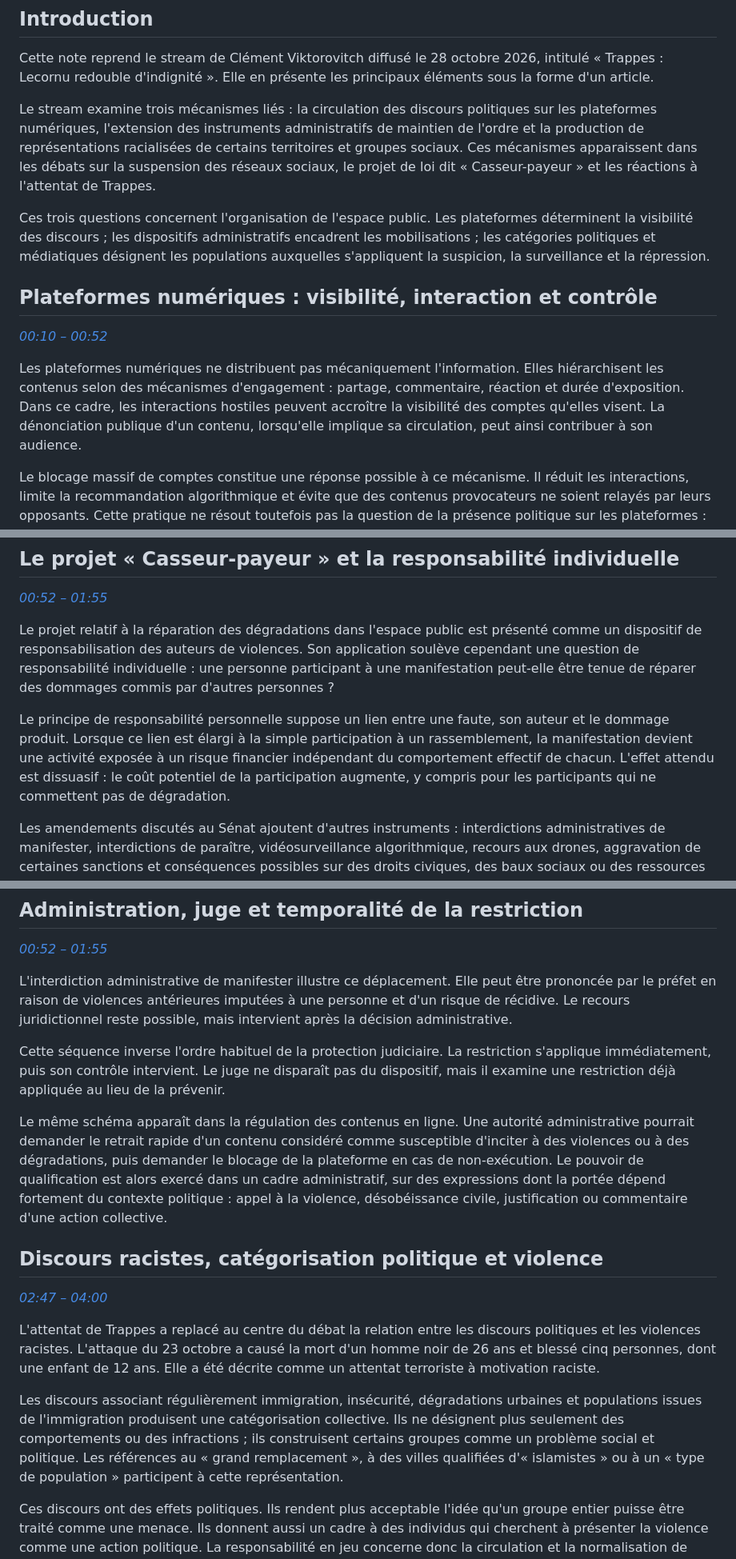
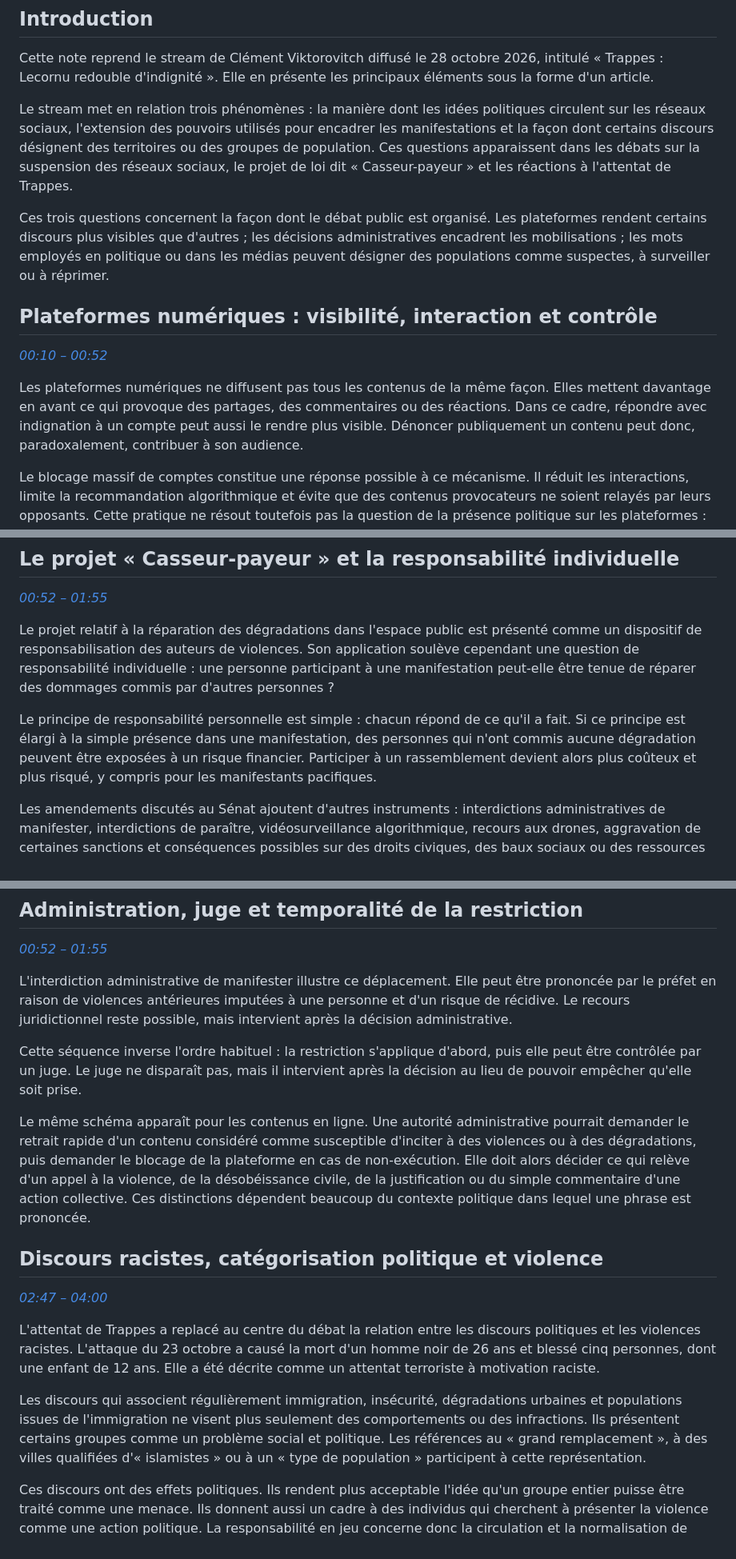
Before and after one commit to H0tage/resumeclemovitch, a Markdown page: content/article-trappes-28-octobre-2026.md, 3 parts joined by grey strips. Shown at 80% size. Drawn GitHub-style.

Commit message:
Use clearer language in analytical note

```diff
--- a/content/article-trappes-28-octobre-2026.md
+++ b/content/article-trappes-28-octobre-2026.md
@@ -4,15 +4,15 @@
 
 Cette note reprend le stream de Clément Viktorovitch diffusé le 28 octobre 2026, intitulé « Trappes : Lecornu redouble d'indignité ». Elle en présente les principaux éléments sous la forme d'un article.
 
-Le stream examine trois mécanismes liés : la circulation des discours politiques sur les plateformes numériques, l'extension des instruments administratifs de maintien de l'ordre et la production de représentations racialisées de certains territoires et groupes sociaux. Ces mécanismes apparaissent dans les débats sur la suspension des réseaux sociaux, le projet de loi dit « Casseur-payeur » et les réactions à l'attentat de Trappes.
+Le stream met en relation trois phénomènes : la manière dont les idées politiques circulent sur les réseaux sociaux, l'extension des pouvoirs utilisés pour encadrer les manifestations et la façon dont certains discours désignent des territoires ou des groupes de population. Ces questions apparaissent dans les débats sur la suspension des réseaux sociaux, le projet de loi dit « Casseur-payeur » et les réactions à l'attentat de Trappes.
 
-Ces trois questions concernent l'organisation de l'espace public. Les plateformes déterminent la visibilité des discours ; les dispositifs administratifs encadrent les mobilisations ; les catégories politiques et médiatiques désignent les populations auxquelles s'appliquent la suspicion, la surveillance et la répression.
+Ces trois questions concernent la façon dont le débat public est organisé. Les plateformes rendent certains discours plus visibles que d'autres ; les décisions administratives encadrent les mobilisations ; les mots employés en politique ou dans les médias peuvent désigner des populations comme suspectes, à surveiller ou à réprimer.
 
 ## Plateformes numériques : visibilité, interaction et contrôle
 
 *[00:10 – 00:52](https://www.youtube.com/watch?v=tt5h663_qDE&t=600s)*
 
-Les plateformes numériques ne distribuent pas mécaniquement l'information. Elles hiérarchisent les contenus selon des mécanismes d'engagement : partage, commentaire, réaction et durée d'exposition. Dans ce cadre, les interactions hostiles peuvent accroître la visibilité des comptes qu'elles visent. La dénonciation publique d'un contenu, lorsqu'elle implique sa circulation, peut ainsi contribuer à son audience.
+Les plateformes numériques ne diffusent pas tous les contenus de la même façon. Elles mettent davantage en avant ce qui provoque des partages, des commentaires ou des réactions. Dans ce cadre, répondre avec indignation à un compte peut aussi le rendre plus visible. Dénoncer publiquement un contenu peut donc, paradoxalement, contribuer à son audience.
 
 Le blocage massif de comptes constitue une réponse possible à ce mécanisme. Il réduit les interactions, limite la recommandation algorithmique et évite que des contenus provocateurs ne soient relayés par leurs opposants. Cette pratique ne résout toutefois pas la question de la présence politique sur les plateformes : leur abandon complet laisse une part du débat public aux acteurs les plus organisés dans la production de contenus.
 
@@ -24,7 +24,7 @@ Le contrôle des plateformes par les autorités publiques pose une autre questio
 
 Le projet relatif à la réparation des dégradations dans l'espace public est présenté comme un dispositif de responsabilisation des auteurs de violences. Son application soulève cependant une question de responsabilité individuelle : une personne participant à une manifestation peut-elle être tenue de réparer des dommages commis par d'autres personnes ?
 
-Le principe de responsabilité personnelle suppose un lien entre une faute, son auteur et le dommage produit. Lorsque ce lien est élargi à la simple participation à un rassemblement, la manifestation devient une activité exposée à un risque financier indépendant du comportement effectif de chacun. L'effet attendu est dissuasif : le coût potentiel de la participation augmente, y compris pour les participants qui ne commettent pas de dégradation.
+Le principe de responsabilité personnelle est simple : chacun répond de ce qu'il a fait. Si ce principe est élargi à la simple présence dans une manifestation, des personnes qui n'ont commis aucune dégradation peuvent être exposées à un risque financier. Participer à un rassemblement devient alors plus coûteux et plus risqué, y compris pour les manifestants pacifiques.
 
 Les amendements discutés au Sénat ajoutent d'autres instruments : interdictions administratives de manifester, interdictions de paraître, vidéosurveillance algorithmique, recours aux drones, aggravation de certaines sanctions et conséquences possibles sur des droits civiques, des baux sociaux ou des ressources saisissables. Ces mesures concernent des registres différents mais procèdent d'une même logique : anticiper le désordre par des restrictions prises avant l'intervention du juge.
 
@@ -34,9 +34,9 @@ Les amendements discutés au Sénat ajoutent d'autres instruments : interdiction
 
 L'interdiction administrative de manifester illustre ce déplacement. Elle peut être prononcée par le préfet en raison de violences antérieures imputées à une personne et d'un risque de récidive. Le recours juridictionnel reste possible, mais intervient après la décision administrative.
 
-Cette séquence inverse l'ordre habituel de la protection judiciaire. La restriction s'applique immédiatement, puis son contrôle intervient. Le juge ne disparaît pas du dispositif, mais il examine une restriction déjà appliquée au lieu de la prévenir.
+Cette séquence inverse l'ordre habituel : la restriction s'applique d'abord, puis elle peut être contrôlée par un juge. Le juge ne disparaît pas, mais il intervient après la décision au lieu de pouvoir empêcher qu'elle soit prise.
 
-Le même schéma apparaît dans la régulation des contenus en ligne. Une autorité administrative pourrait demander le retrait rapide d'un contenu considéré comme susceptible d'inciter à des violences ou à des dégradations, puis demander le blocage de la plateforme en cas de non-exécution. Le pouvoir de qualification est alors exercé dans un cadre administratif, sur des expressions dont la portée dépend fortement du contexte politique : appel à la violence, désobéissance civile, justification ou commentaire d'une action collective.
+Le même schéma apparaît pour les contenus en ligne. Une autorité administrative pourrait demander le retrait rapide d'un contenu considéré comme susceptible d'inciter à des violences ou à des dégradations, puis demander le blocage de la plateforme en cas de non-exécution. Elle doit alors décider ce qui relève d'un appel à la violence, de la désobéissance civile, de la justification ou du simple commentaire d'une action collective. Ces distinctions dépendent beaucoup du contexte politique dans lequel une phrase est prononcée.
 
 ## Discours racistes, catégorisation politique et violence
 
@@ -44,7 +44,7 @@ Le même schéma apparaît dans la régulation des contenus en ligne. Une autori
 
 L'attentat de Trappes a replacé au centre du débat la relation entre les discours politiques et les violences racistes. L'attaque du 23 octobre a causé la mort d'un homme noir de 26 ans et blessé cinq personnes, dont une enfant de 12 ans. Elle a été décrite comme un attentat terroriste à motivation raciste.
 
-Les discours associant régulièrement immigration, insécurité, dégradations urbaines et populations issues de l'immigration produisent une catégorisation collective. Ils ne désignent plus seulement des comportements ou des infractions ; ils construisent certains groupes comme un problème social et politique. Les références au « grand remplacement », à des villes qualifiées d'« islamistes » ou à un « type de population » participent à cette représentation.
+Les discours qui associent régulièrement immigration, insécurité, dégradations urbaines et populations issues de l'immigration ne visent plus seulement des comportements ou des infractions. Ils présentent certains groupes comme un problème social et politique. Les références au « grand remplacement », à des villes qualifiées d'« islamistes » ou à un « type de population » participent à cette représentation.
 
 Ces discours ont des effets politiques. Ils rendent plus acceptable l'idée qu'un groupe entier puisse être traité comme une menace. Ils donnent aussi un cadre à des individus qui cherchent à présenter la violence comme une action politique. La responsabilité en jeu concerne donc la circulation et la normalisation de certaines représentations.
 
```
Also changed, not shown: other parts of content/article-trappes-28-octobre-2026.md (+1 -1 lines).
